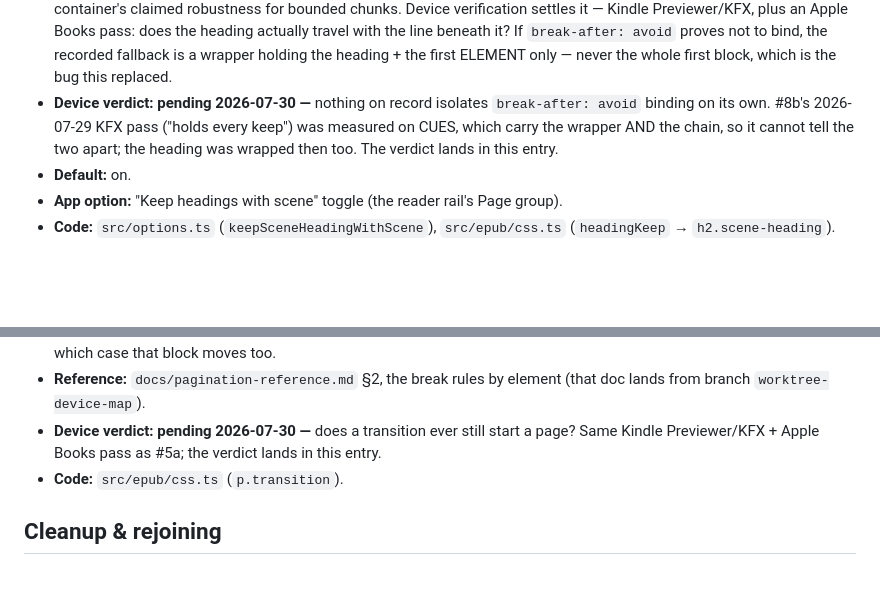
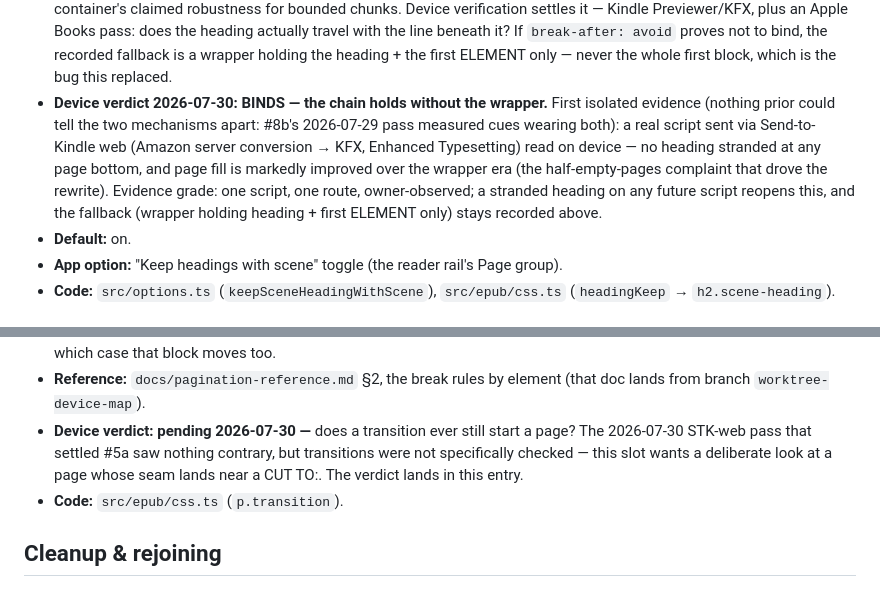
Before and after one commit to ssandweiss/screepub, a Markdown page: docs/formatting-options-log.md, 2 parts joined by grey strips. GitHub-like rendering; blank space fills up the shorter version.

Commit message:
Registry 5a device verdict: the chain binds without the wrapper
Owner-observed on a real script via Send-to-Kindle web (server KFX,
Enhanced Typesetting): no stranded headings, page fill markedly
improved. First evidence that isolates break-after: avoid from the old
container form. 16's slot notes the pass saw nothing contrary but wants
its own deliberate look; 8c and 10b remain pending their specific
checks.

Co-Authored-By: Claude Fable 5 <noreply@anthropic.com>

```diff
--- a/docs/formatting-options-log.md
+++ b/docs/formatting-options-log.md
@@ -109,11 +109,16 @@ is live.
   line beneath it? If `break-after: avoid` proves not to bind, the
   recorded fallback is a wrapper holding the heading + the first ELEMENT
   only — never the whole first block, which is the bug this replaced.
-- **Device verdict: pending 2026-07-30 —** nothing on record isolates
-  `break-after: avoid` binding on its own. #8b's 2026-07-29 KFX pass
-  ("holds every keep") was measured on CUES, which carry the wrapper AND
-  the chain, so it cannot tell the two apart; the heading was wrapped
-  then too. The verdict lands in this entry.
+- **Device verdict 2026-07-30: BINDS — the chain holds without the
+  wrapper.** First isolated evidence (nothing prior could tell the two
+  mechanisms apart: #8b's 2026-07-29 pass measured cues wearing both):
+  a real script sent via Send-to-Kindle web (Amazon server conversion →
+  KFX, Enhanced Typesetting) read on device — no heading stranded at any
+  page bottom, and page fill is markedly improved over the wrapper era
+  (the half-empty-pages complaint that drove the rewrite). Evidence
+  grade: one script, one route, owner-observed; a stranded heading on
+  any future script reopens this, and the fallback (wrapper holding
+  heading + first ELEMENT only) stays recorded above.
 - **Default:** on.
 - **App option:** "Keep headings with scene" toggle (the reader rail's
   Page group).
@@ -334,8 +339,10 @@ is live.
 - **Reference:** `docs/pagination-reference.md` §2, the break rules by
   element (that doc lands from branch `worktree-device-map`).
 - **Device verdict: pending 2026-07-30 —** does a transition ever still
-  start a page? Same Kindle Previewer/KFX + Apple Books pass as #5a; the
-  verdict lands in this entry.
+  start a page? The 2026-07-30 STK-web pass that settled #5a saw nothing
+  contrary, but transitions were not specifically checked — this slot
+  wants a deliberate look at a page whose seam lands near a CUT TO:.
+  The verdict lands in this entry.
 - **Code:** `src/epub/css.ts` (`p.transition`).
 
 ## Cleanup & rejoining
```
